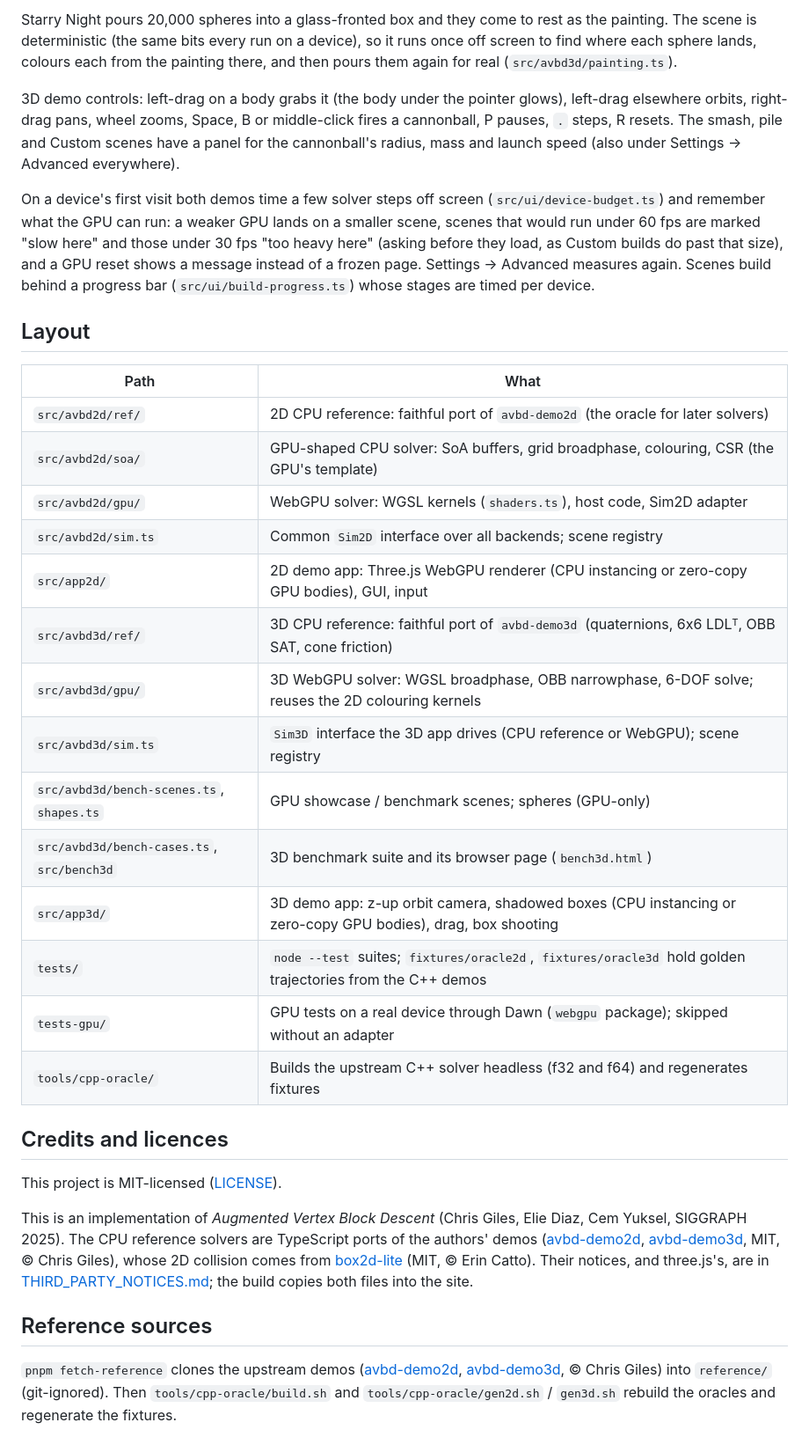
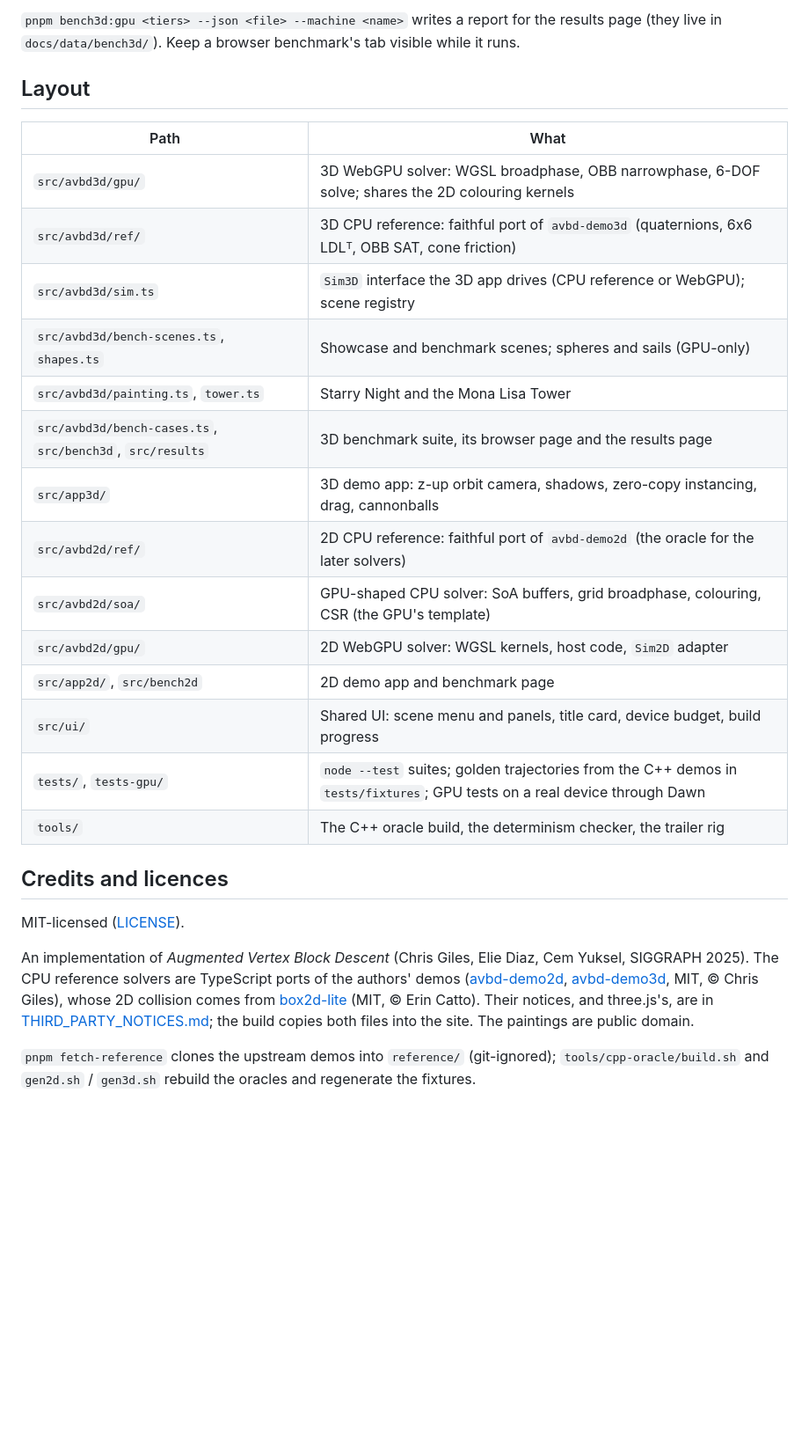
Before and after one commit to sbobyn/three-avbd, a Markdown page: README.md, the part around one of its changes. Shown at 88% size. Drawn GitHub-style; blank space fills up the shorter version.

```diff
--- a/README.md
+++ b/README.md
@@ -42,55 +89,38 @@ coils) is cosmetic, tagged by the scenes in `src/avbd3d/visuals.ts`.
 
-Starry Night pours 20,000 spheres into a glass-fronted box and they come to rest as the
-painting. The scene is deterministic (the same bits every run on a device), so it runs once off
-screen to find where each sphere lands, colours each from the painting there, and then pours
-them again for real (`src/avbd3d/painting.ts`).
-
-3D demo controls: left-drag on a body grabs it (the body under the pointer glows), left-drag
-elsewhere orbits, right-drag pans, wheel zooms, Space, B or middle-click fires a cannonball, P
-pauses, `.` steps, R resets. The smash, pile and Custom scenes have a panel for the cannonball's
-radius, mass and launch speed (also under Settings → Advanced everywhere).
-
-On a device's first visit both demos time a few solver steps off screen (`src/ui/device-budget.ts`)
-and remember what the GPU can run: a weaker GPU lands on a smaller scene, scenes that would run
-under 60 fps are marked "slow here" and those under 30 fps "too heavy here" (asking before they
-load, as Custom builds do past that size), and a GPU reset shows a message instead of a frozen
-page. Settings → Advanced measures again. Scenes build behind a progress bar
-(`src/ui/build-progress.ts`) whose stages are timed per device.
+`pnpm bench3d:gpu <tiers> --json <file> --machine <name>` writes a report for the results
+page (they live in `docs/data/bench3d/`). Keep a browser benchmark's tab visible while it runs.
 
 ## Layout
 
 | Path | What |
 |---|---|
-| `src/avbd2d/ref/` | 2D CPU reference: faithful port of `avbd-demo2d` (the oracle for later solvers) |
+| `src/avbd3d/gpu/` | 3D WebGPU solver: WGSL broadphase, OBB narrowphase, 6-DOF solve; shares the 2D colouring kernels |
+| `src/avbd3d/ref/` | 3D CPU reference: faithful port of `avbd-demo3d` (quaternions, 6x6 LDLᵀ, OBB SAT, cone friction) |
+| `src/avbd3d/sim.ts` | `Sim3D` interface the 3D app drives (CPU reference or WebGPU); scene registry |
+| `src/avbd3d/bench-scenes.ts`, `shapes.ts` | Showcase and benchmark scenes; spheres and sails (GPU-only) |
+| `src/avbd3d/painting.ts`, `tower.ts` | Starry Night and the Mona Lisa Tower |
+| `src/avbd3d/bench-cases.ts`, `src/bench3d`, `src/results` | 3D benchmark suite, its browser page and the results page |
+| `src/app3d/` | 3D demo app: z-up orbit camera, shadows, zero-copy instancing, drag, cannonballs |
+| `src/avbd2d/ref/` | 2D CPU reference: faithful port of `avbd-demo2d` (the oracle for the later solvers) |
 | `src/avbd2d/soa/` | GPU-shaped CPU solver: SoA buffers, grid broadphase, colouring, CSR (the GPU's template) |
-| `src/avbd2d/gpu/` | WebGPU solver: WGSL kernels (`shaders.ts`), host code, Sim2D adapter |
-| `src/avbd2d/sim.ts` | Common `Sim2D` interface over all backends; scene registry |
-| `src/app2d/` | 2D demo app: Three.js WebGPU renderer (CPU instancing or zero-copy GPU bodies), GUI, input |
-| `src/avbd3d/ref/` | 3D CPU reference: faithful port of `avbd-demo3d` (quaternions, 6x6 LDLᵀ, OBB SAT, cone friction) |
-| `src/avbd3d/gpu/` | 3D WebGPU solver: WGSL broadphase, OBB narrowphase, 6-DOF solve; reuses the 2D colouring kernels |
-| `src/avbd3d/sim.ts` | `Sim3D` interface the 3D app drives (CPU reference or WebGPU); scene registry |
-| `src/avbd3d/bench-scenes.ts`, `shapes.ts` | GPU showcase / benchmark scenes; spheres (GPU-only) |
-| `src/avbd3d/bench-cases.ts`, `src/bench3d` | 3D benchmark suite and its browser page (`bench3d.html`) |
-| `src/app3d/` | 3D demo app: z-up orbit camera, shadowed boxes (CPU instancing or zero-copy GPU bodies), drag, box shooting |
-| `tests/` | `node --test` suites; `fixtures/oracle2d`, `fixtures/oracle3d` hold golden trajectories from the C++ demos |
-| `tests-gpu/` | GPU tests on a real device through Dawn (`webgpu` package); skipped without an adapter |
-| `tools/cpp-oracle/` | Builds the upstream C++ solver headless (f32 and f64) and regenerates fixtures |
+| `src/avbd2d/gpu/` | 2D WebGPU solver: WGSL kernels, host code, `Sim2D` adapter |
+| `src/app2d/`, `src/bench2d` | 2D demo app and benchmark page |
+| `src/ui/` | Shared UI: scene menu and panels, title card, device budget, build progress |
+| `tests/`, `tests-gpu/` | `node --test` suites; golden trajectories from the C++ demos in `tests/fixtures`; GPU tests on a real device through Dawn |
+| `tools/` | The C++ oracle build, the determinism checker, the trailer rig |
 
 ## Credits and licences
 
-This project is MIT-licensed ([LICENSE](LICENSE)).
+MIT-licensed ([LICENSE](LICENSE)).
 
-This is an implementation of *Augmented Vertex Block Descent* (Chris Giles, Elie Diaz, Cem
-Yuksel, SIGGRAPH 2025). The CPU reference solvers are TypeScript ports of the authors' demos
+An implementation of *Augmented Vertex Block Descent* (Chris Giles, Elie Diaz, Cem Yuksel,
+SIGGRAPH 2025). The CPU reference solvers are TypeScript ports of the authors' demos
 ([avbd-demo2d](https://github.com/savant117/avbd-demo2d),
 [avbd-demo3d](https://github.com/savant117/avbd-demo3d), MIT, © Chris Giles), whose 2D
 collision comes from [box2d-lite](https://github.com/erincatto/box2d-lite) (MIT, © Erin Catto).
-Their notices, and three.js's, are in
-[THIRD_PARTY_NOTICES.md](THIRD_PARTY_NOTICES.md); the build copies both files into the site.
+Their notices, and three.js's, are in [THIRD_PARTY_NOTICES.md](THIRD_PARTY_NOTICES.md); the
+build copies both files into the site. The paintings are public domain.
 
-## Reference sources
-
-`pnpm fetch-reference` clones the upstream demos
-([avbd-demo2d](https://github.com/savant117/avbd-demo2d), [avbd-demo3d](https://github.com/savant117/avbd-demo3d),
-© Chris Giles) into `reference/` (git-ignored). Then `tools/cpp-oracle/build.sh` and
-`tools/cpp-oracle/gen2d.sh` / `gen3d.sh` rebuild the oracles and regenerate the fixtures.
+`pnpm fetch-reference` clones the upstream demos into `reference/` (git-ignored);
+`tools/cpp-oracle/build.sh` and `gen2d.sh` / `gen3d.sh` rebuild the oracles and regenerate the
+fixtures.
```
Also changed, not shown: other parts of README.md (+73 -26 lines).
